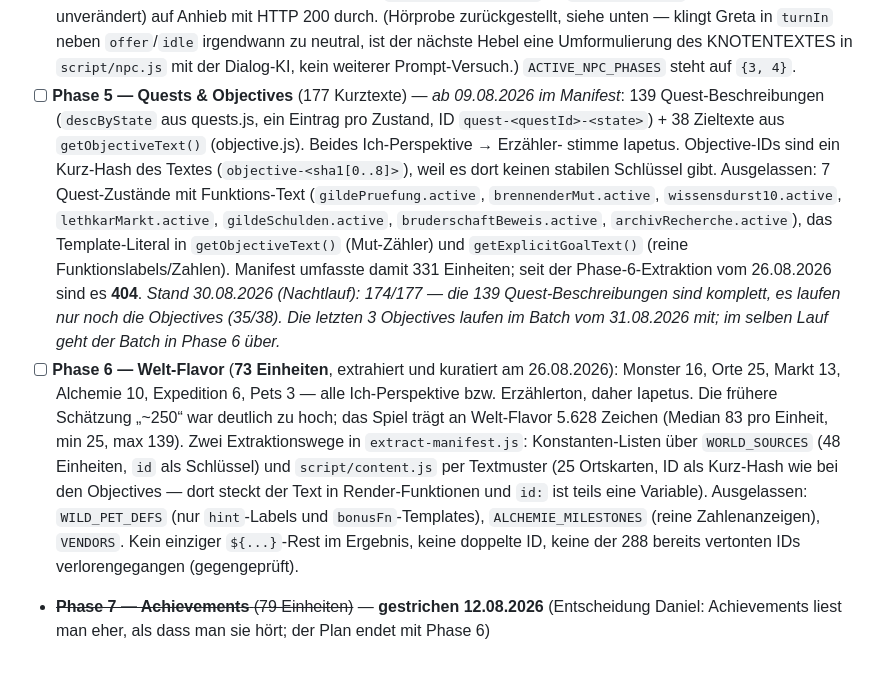
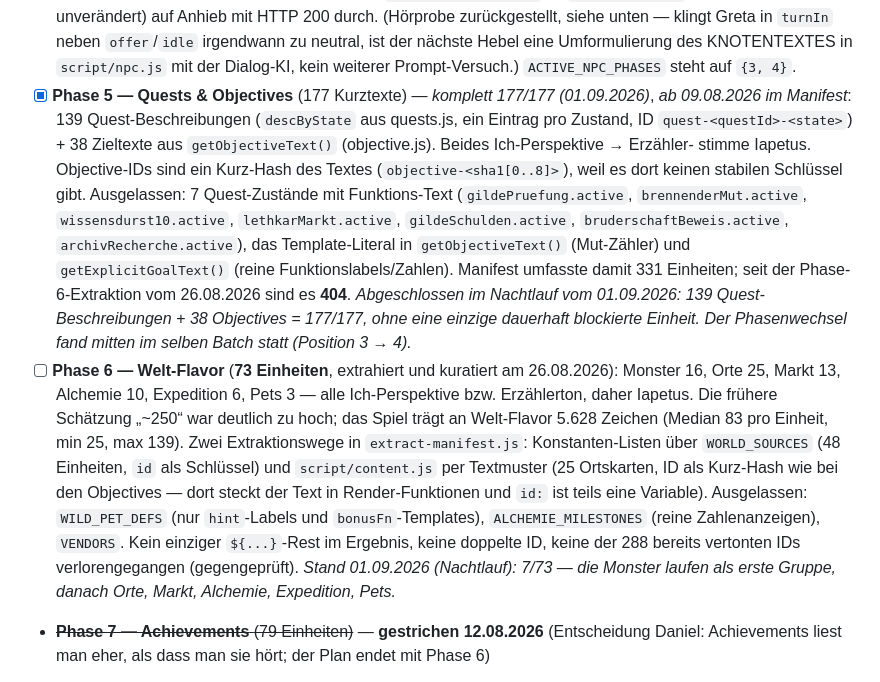
Before and after one commit to danielzaiser91/incremental-adventure, a Markdown page: tts/PLAN.md, the part around one of its changes. Drawn GitHub-style.

Commit message:
tts: Nachtlauf — Stand 338/404
Phase 6 bei 7/73.

Co-Authored-By: Claude Opus 5 (1M context) <noreply@anthropic.com>

```diff
--- a/tts/PLAN.md
+++ b/tts/PLAN.md
@@ -178,8 +178,8 @@ mit dem neuen Modell.
       zu neutral, ist der nächste Hebel eine Umformulierung des KNOTENTEXTES
       in `script/npc.js` mit der Dialog-KI, kein weiterer Prompt-Versuch.)
       `ACTIVE_NPC_PHASES` steht auf `{3, 4}`.
-- [ ] **Phase 5 — Quests & Objectives** (177 Kurztexte) — *ab 09.08.2026 im
-      Manifest*: 139 Quest-Beschreibungen (`descByState` aus quests.js, ein
+- [x] **Phase 5 — Quests & Objectives** (177 Kurztexte) — *komplett 177/177
+      (01.09.2026)*, *ab 09.08.2026 im Manifest*: 139 Quest-Beschreibungen (`descByState` aus quests.js, ein
       Eintrag pro Zustand, ID `quest-<questId>-<state>`) + 38 Zieltexte aus
       `getObjectiveText()` (objective.js). Beides Ich-Perspektive → Erzähler-
       stimme Iapetus. Objective-IDs sind ein Kurz-Hash des Textes
@@ -190,11 +190,10 @@ mit dem neuen Modell.
       `archivRecherche.active`), das Template-Literal in `getObjectiveText()`
       (Mut-Zähler) und `getExplicitGoalText()` (reine Funktionslabels/Zahlen).
       Manifest umfasste damit 331 Einheiten; seit der Phase-6-Extraktion
-      vom 26.08.2026 sind es **404**. *Stand 30.08.2026 (Nachtlauf):
-      174/177 — die 139 Quest-Beschreibungen sind komplett, es laufen nur
-      noch die Objectives (35/38). Die letzten 3 Objectives laufen im
-      Batch vom 31.08.2026 mit; im selben Lauf geht der Batch in Phase 6
-      über.*
+      vom 26.08.2026 sind es **404**. *Abgeschlossen im Nachtlauf vom
+      01.09.2026: 139 Quest-Beschreibungen + 38 Objectives = 177/177, ohne
+      eine einzige dauerhaft blockierte Einheit. Der Phasenwechsel fand
+      mitten im selben Batch statt (Position 3 → 4).*
 - [ ] **Phase 6 — Welt-Flavor** (**73 Einheiten**, extrahiert und kuratiert
       am 26.08.2026): Monster 16, Orte 25, Markt 13, Alchemie 10,
       Expedition 6, Pets 3 — alle Ich-Perspektive bzw. Erzählerton, daher
@@ -209,6 +208,8 @@ mit dem neuen Modell.
       `ALCHEMIE_MILESTONES` (reine Zahlenanzeigen), `VENDORS`. Kein
       einziger `${...}`-Rest im Ergebnis, keine doppelte ID, keine der
       288 bereits vertonten IDs verlorengegangen (gegengeprüft).
+      *Stand 01.09.2026 (Nachtlauf): 7/73 — die Monster laufen als erste
+      Gruppe, danach Orte, Markt, Alchemie, Expedition, Pets.*
 - ~~**Phase 7 — Achievements** (79 Einheiten)~~ — **gestrichen 12.08.2026**
       (Entscheidung Daniel: Achievements liest man eher, als dass man sie
       hört; der Plan endet mit Phase 6)
```
Also changed, not shown: other parts of tts/PLAN.md (+1 -0 lines).
